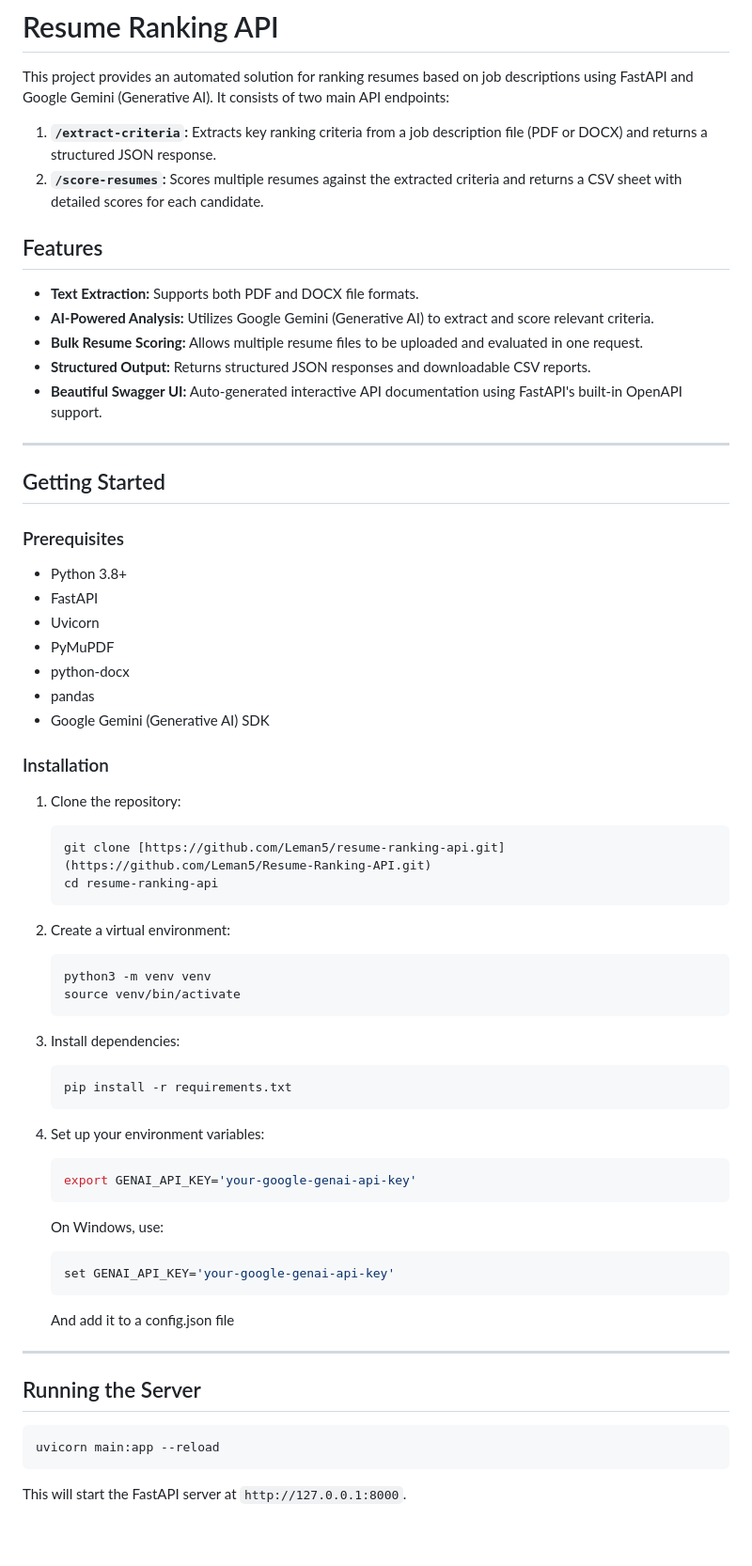
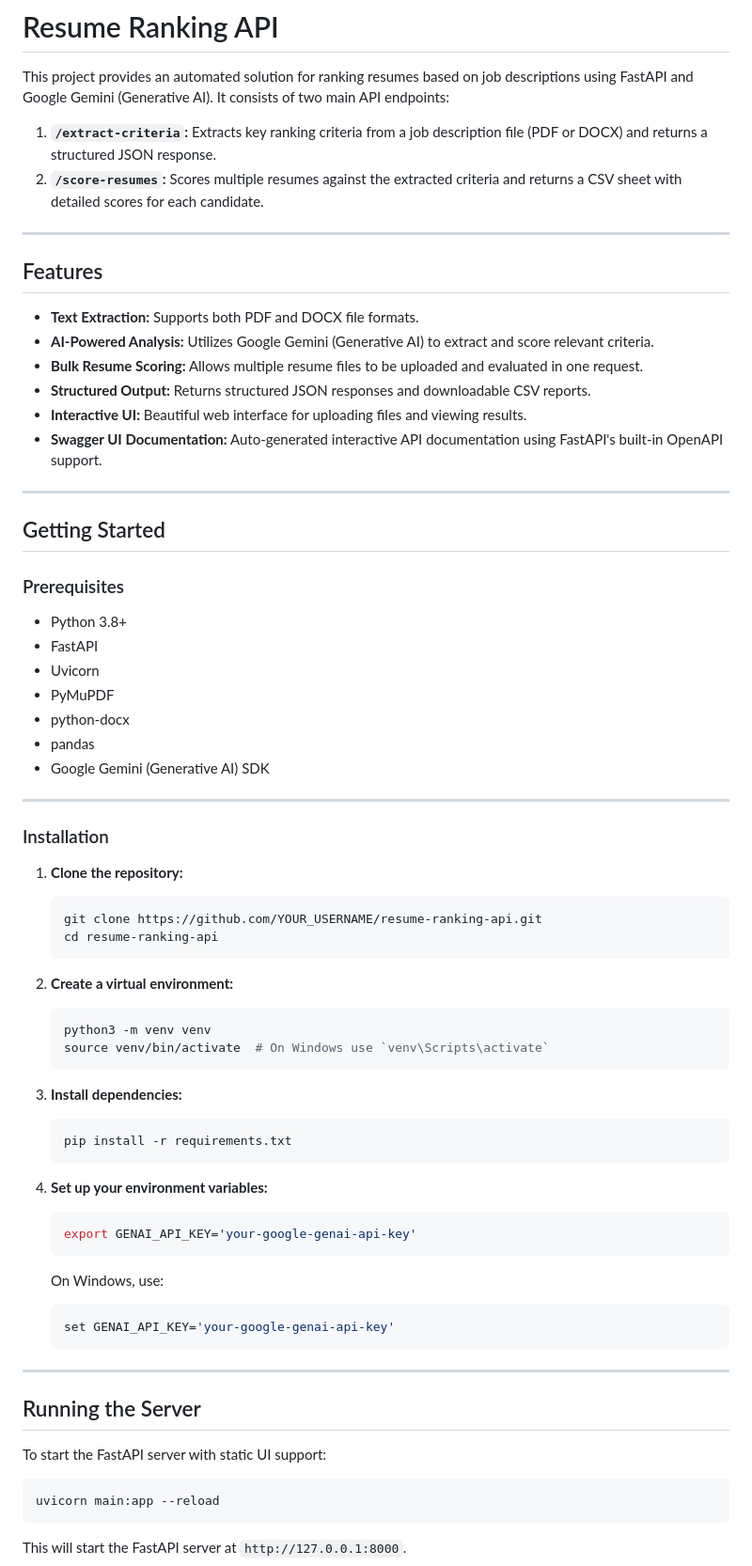
Before and after one commit to Leman5/Resume-Ranking-API, a Markdown page: README.md, the part around one of its changes. Shown at 94% size. Rendered like a GitHub page; blank space fills up the shorter version.

````diff
--- a/README.md
+++ b/README.md
@@ -5,16 +5,20 @@ This project provides an automated solution for ranking resumes based on job des
 1. **`/extract-criteria`:** Extracts key ranking criteria from a job description file (PDF or DOCX) and returns a structured JSON response.
 2. **`/score-resumes`:** Scores multiple resumes against the extracted criteria and returns a CSV sheet with detailed scores for each candidate.
 
+---
+
 ## Features
 - **Text Extraction:** Supports both PDF and DOCX file formats.
 - **AI-Powered Analysis:** Utilizes Google Gemini (Generative AI) to extract and score relevant criteria.
 - **Bulk Resume Scoring:** Allows multiple resume files to be uploaded and evaluated in one request.
 - **Structured Output:** Returns structured JSON responses and downloadable CSV reports.
-- **Beautiful Swagger UI:** Auto-generated interactive API documentation using FastAPI's built-in OpenAPI support.
+- **Interactive UI:** Beautiful web interface for uploading files and viewing results.
+- **Swagger UI Documentation:** Auto-generated interactive API documentation using FastAPI's built-in OpenAPI support.
 
 ---
 
 ## Getting Started
+
 ### Prerequisites
 - Python 3.8+
 - FastAPI
@@ -24,25 +28,28 @@ This project provides an automated solution for ranking resumes based on job des
 - pandas
 - Google Gemini (Generative AI) SDK
 
+---
+
 ### Installation
-1. Clone the repository:
+
+1. **Clone the repository:**
     ```sh
-    git clone [https://github.com/Leman5/resume-ranking-api.git](https://github.com/Leman5/Resume-Ranking-API.git)
+    git clone https://github.com/YOUR_USERNAME/resume-ranking-api.git
     cd resume-ranking-api
     ```
 
-2. Create a virtual environment:
+2. **Create a virtual environment:**
     ```sh
     python3 -m venv venv
-    source venv/bin/activate
+    source venv/bin/activate  # On Windows use `venv\Scripts\activate`
     ```
 
-3. Install dependencies:
+3. **Install dependencies:**
     ```sh
     pip install -r requirements.txt
     ```
 
-4. Set up your environment variables:
+4. **Set up your environment variables:**
     ```sh
     export GENAI_API_KEY='your-google-genai-api-key'
     ```
@@ -51,11 +58,11 @@ This project provides an automated solution for ranking resumes based on job des
     set GENAI_API_KEY='your-google-genai-api-key'
     ```
 
-    And add it to a config.json file
-
 ---
 
 ## Running the Server
+
+To start the FastAPI server with static UI support:
 ```sh
 uvicorn main:app --reload
 ```
````
Also changed, not shown: other parts of README.md (+47 -20 lines).
